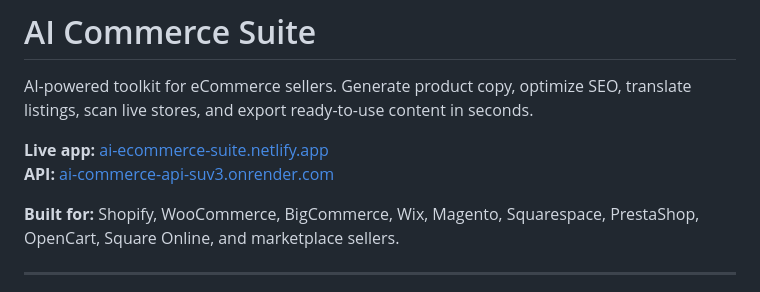
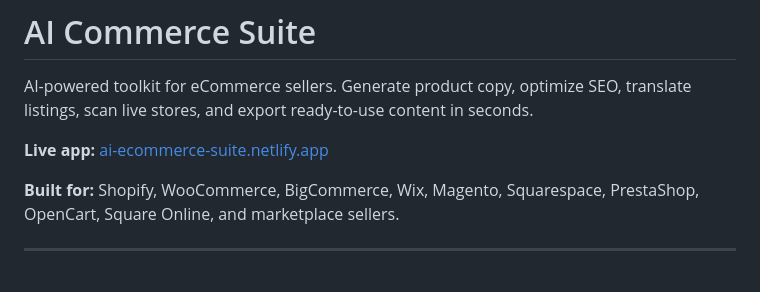
Before and after one commit to StefanP91/AI-eCommerce-Toolkit, a Markdown page: README.md, the part around the change. GitHub-like rendering.

Commit message:
Simplify README by removing public API link.

```diff
--- a/README.md
+++ b/README.md
@@ -3,7 +3,6 @@
 AI-powered toolkit for eCommerce sellers. Generate product copy, optimize SEO, translate listings, scan live stores, and export ready-to-use content in seconds.
 
 **Live app:** [ai-ecommerce-suite.netlify.app](https://ai-ecommerce-suite.netlify.app)
-**API:** [ai-commerce-api-suv3.onrender.com](https://ai-commerce-api-suv3.onrender.com)
 
 **Built for:** Shopify, WooCommerce, BigCommerce, Wix, Magento, Squarespace, PrestaShop, OpenCart, Square Online, and marketplace sellers.
 
```
